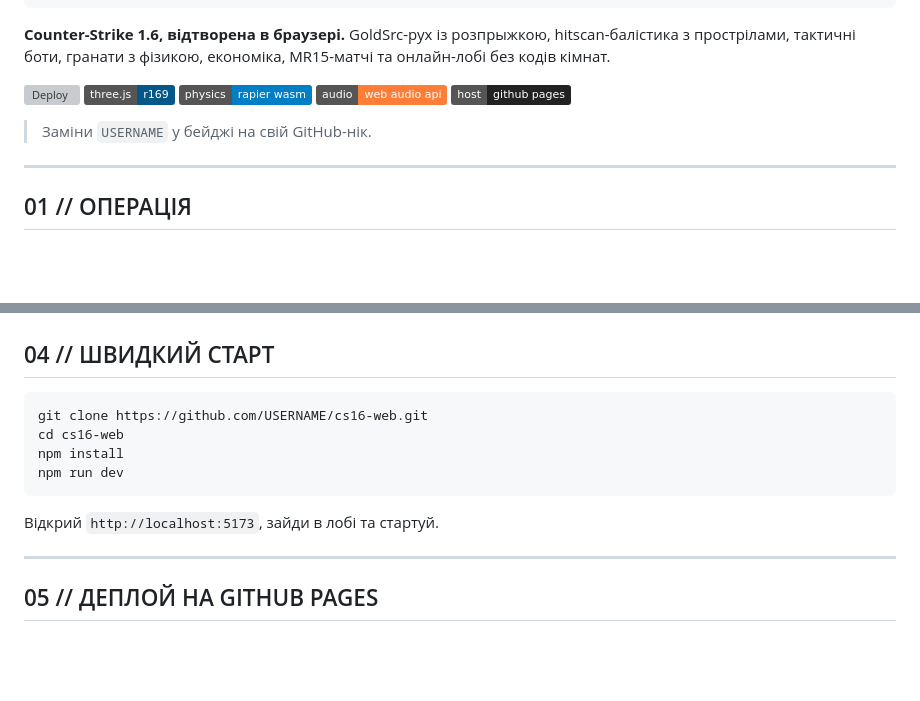
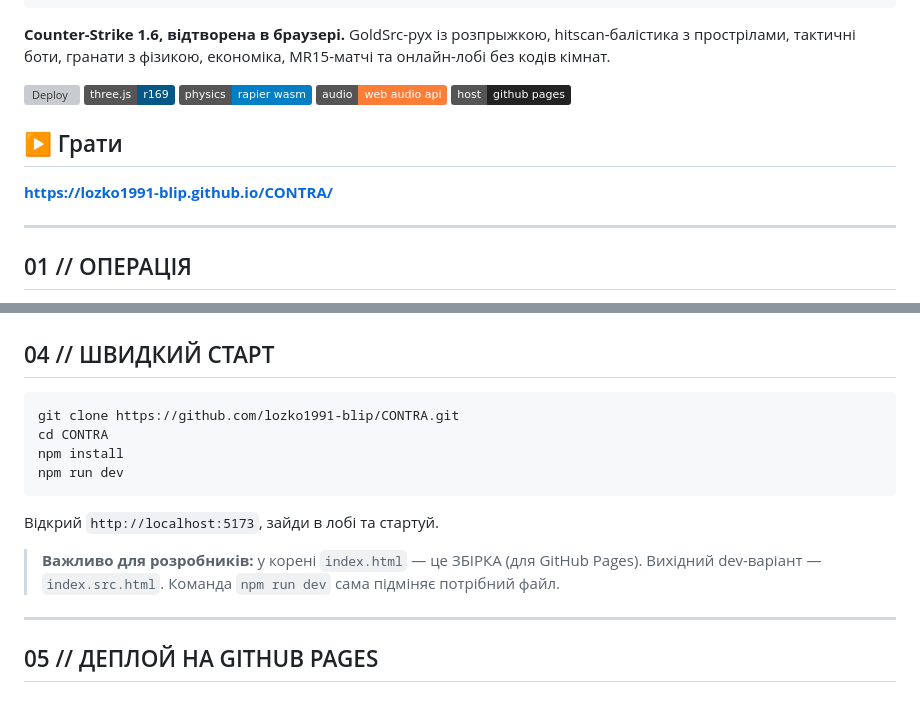
Before and after one commit to lozko1991-blip/CONTRA, a Markdown page: README.md, 2 parts joined by grey strips. Rendered like a GitHub page; badges without logos; blank space fills up the shorter version; grey boxes are pictures that could not be loaded.

Commit message:
docs: update README with CONTRA repo and play link

````diff
--- a/README.md
+++ b/README.md
@@ -18,7 +18,9 @@ hitscan-балістика з прострілами, тактичні боти,
 ![Audio](https://img.shields.io/badge/audio-web%20audio%20api-orange)
 ![Pages](https://img.shields.io/badge/host-github%20pages-222)
 
-> Заміни `USERNAME` у бейджі на свій GitHub-нік.
+## ▶️ Грати
+
+**https://lozko1991-blip.github.io/CONTRA/**
 
 ---
 
@@ -120,13 +122,17 @@ Lobby (Firebase / BroadcastChannel)              ▼
 ## 04 // ШВИДКИЙ СТАРТ
 
 ```bash
-git clone https://github.com/USERNAME/cs16-web.git
-cd cs16-web
+git clone https://github.com/lozko1991-blip/CONTRA.git
+cd CONTRA
 npm install
 npm run dev
 ```
 
 Відкрий `http://localhost:5173`, зайди в лобі та стартуй.
+
+> **Важливо для розробників:** у корені `index.html` — це ЗБІРКА
+> (для GitHub Pages). Вихідний dev-варіант — `index.src.html`.
+> Команда `npm run dev` сама підміняє потрібний файл.
 
 ---
 
````
Also changed, not shown: other parts of README.md (+1 -1 lines).
